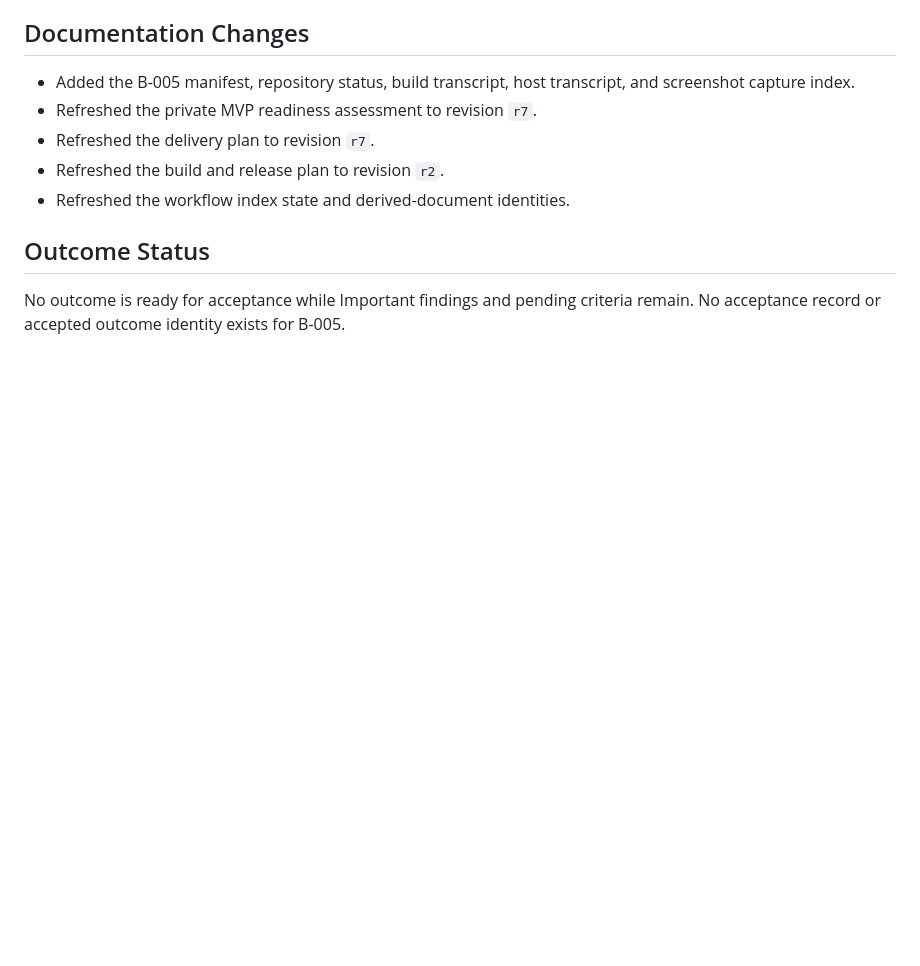
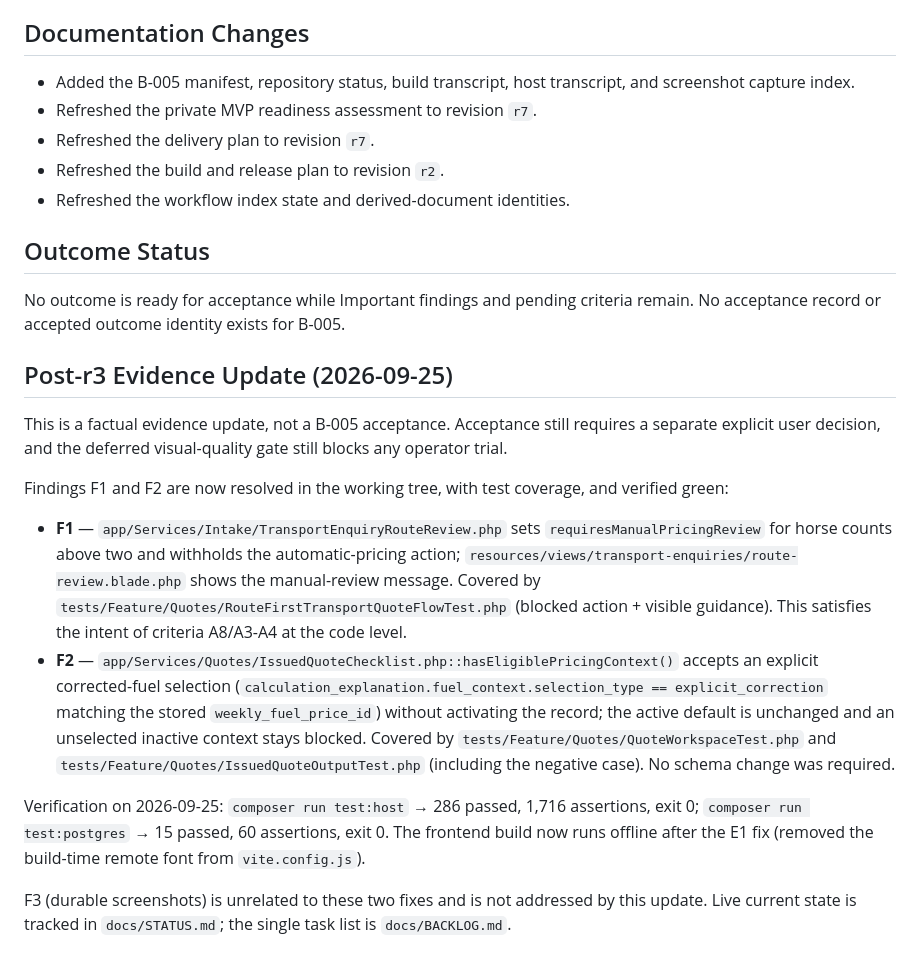
Before and after one commit to Charlie7250/swequine-transports, a Markdown page: docs/workflow/current-batch.md, the part around the change. Rendered like a GitHub page; blank space fills up the shorter version.

Commit message:
docs: close out B-005 governance record with post-r3 evidence (A6)
Add a dated evidence update to current-batch.md recording that findings F1 and F2
are resolved in-tree with test coverage and verified green (host 286/1716,
PostgreSQL 15/60), and that the frontend now builds offline after the E1 fix.
Framed explicitly as evidence, not B-005 acceptance (still a user decision). This
removes the last contradiction between the governance layer and docs/STATUS.md.

Co-Authored-By: Claude Opus 4.8 <noreply@anthropic.com>
Claude-Session: https://claude.ai/code/session_01U5yVtLnrQLLcdxQc34179v

```diff
--- a/docs/workflow/current-batch.md
+++ b/docs/workflow/current-batch.md
@@ -522,3 +522,29 @@ Workflow approval wording:
 
 No outcome is ready for acceptance while Important findings and pending criteria remain.
 No acceptance record or accepted outcome identity exists for B-005.
+
+## Post-r3 Evidence Update (2026-09-25)
+
+This is a factual evidence update, not a B-005 acceptance. Acceptance still requires a separate
+explicit user decision, and the deferred visual-quality gate still blocks any operator trial.
+
+Findings F1 and F2 are now resolved in the working tree, with test coverage, and verified green:
+
+- **F1** — `app/Services/Intake/TransportEnquiryRouteReview.php` sets `requiresManualPricingReview`
+  for horse counts above two and withholds the automatic-pricing action;
+  `resources/views/transport-enquiries/route-review.blade.php` shows the manual-review message.
+  Covered by `tests/Feature/Quotes/RouteFirstTransportQuoteFlowTest.php` (blocked action + visible
+  guidance). This satisfies the intent of criteria A8/A3-A4 at the code level.
+- **F2** — `app/Services/Quotes/IssuedQuoteChecklist.php::hasEligiblePricingContext()` accepts an
+  explicit corrected-fuel selection (`calculation_explanation.fuel_context.selection_type ==
+  explicit_correction` matching the stored `weekly_fuel_price_id`) without activating the record;
+  the active default is unchanged and an unselected inactive context stays blocked. Covered by
+  `tests/Feature/Quotes/QuoteWorkspaceTest.php` and `tests/Feature/Quotes/IssuedQuoteOutputTest.php`
+  (including the negative case). No schema change was required.
+
+Verification on 2026-09-25: `composer run test:host` → 286 passed, 1,716 assertions, exit 0;
+`composer run test:postgres` → 15 passed, 60 assertions, exit 0. The frontend build now runs
+offline after the E1 fix (removed the build-time remote font from `vite.config.js`).
+
+F3 (durable screenshots) is unrelated to these two fixes and is not addressed by this update.
+Live current state is tracked in `docs/STATUS.md`; the single task list is `docs/BACKLOG.md`.
```
Also changed, not shown: docs/BACKLOG.md (+4 -0 lines).
